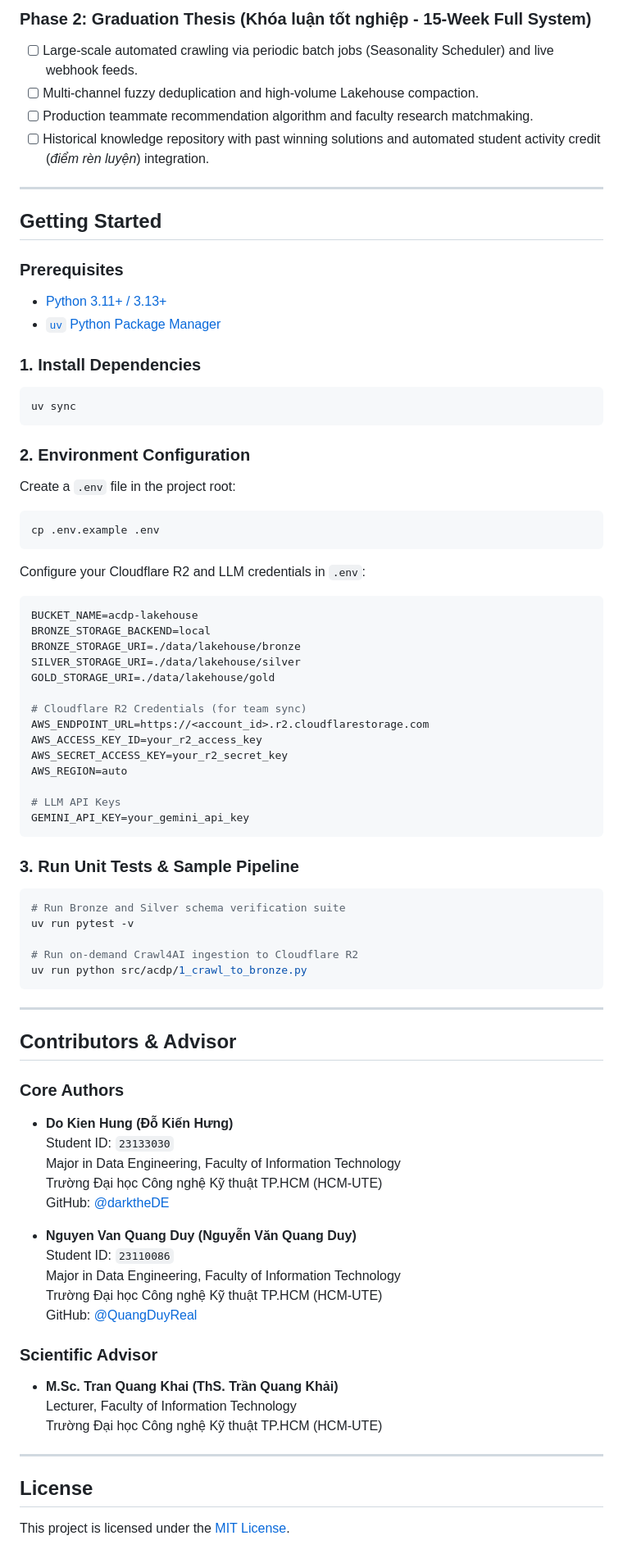
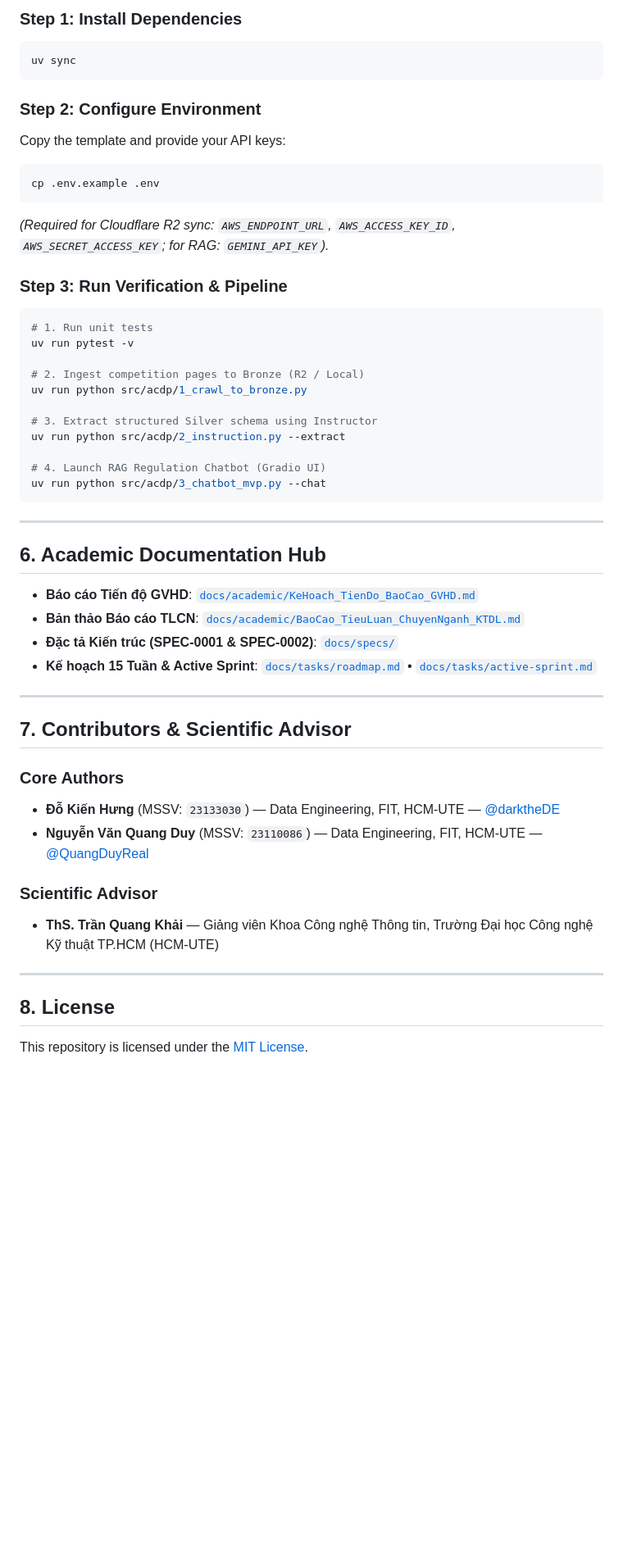
Before and after one commit to darktheDE/acdp-platform, a Markdown page: README.md, the part around one of its changes. Shown at 82% size. GitHub-like rendering; blank space fills up the shorter version.

Commit message:
docs: update README.md with streamlined TLCN MVP architecture and tech stack

````diff
--- a/README.md
+++ b/README.md
@@ -106,78 +92,52 @@ The project is conducted within the **Major in Data Engineering**, Faculty of In
-### Phase 2: Graduation Thesis (Khóa luận tốt nghiệp - 15-Week Full System)
-- [ ] Large-scale automated crawling via periodic batch jobs (Seasonality Scheduler) and live webhook feeds.
-- [ ] Multi-channel fuzzy deduplication and high-volume Lakehouse compaction.
-- [ ] Production teammate recommendation algorithm and faculty research matchmaking.
-- [ ] Historical knowledge repository with past winning solutions and automated student activity credit (*điểm rèn luyện*) integration.
-
----
-
-## Getting Started
-
-### Prerequisites
-- [Python 3.11+ / 3.13+](https://www.python.org/downloads/)
-- [`uv` Python Package Manager](https://docs.astral.sh/uv/)
-
-### 1. Install Dependencies
+### Step 1: Install Dependencies
 ```bash
 uv sync
 ```
 
-### 2. Environment Configuration
-Create a `.env` file in the project root:
+### Step 2: Configure Environment
+Copy the template and provide your API keys:
 ```bash
 cp .env.example .env
 ```
-Configure your Cloudflare R2 and LLM credentials in `.env`:
-```env
-BUCKET_NAME=acdp-lakehouse
-BRONZE_STORAGE_BACKEND=local
-BRONZE_STORAGE_URI=./data/lakehouse/bronze
-SILVER_STORAGE_URI=./data/lakehouse/silver
-GOLD_STORAGE_URI=./data/lakehouse/gold
+*(Required for Cloudflare R2 sync: `AWS_ENDPOINT_URL`, `AWS_ACCESS_KEY_ID`, `AWS_SECRET_ACCESS_KEY`; for RAG: `GEMINI_API_KEY`).*
 
-# Cloudflare R2 Credentials (for team sync)
-AWS_ENDPOINT_URL=https://<account_id>.r2.cloudflarestorage.com
-AWS_ACCESS_KEY_ID=your_r2_access_key
-AWS_SECRET_ACCESS_KEY=your_r2_secret_key
-AWS_REGION=auto
-
-# LLM API Keys
-GEMINI_API_KEY=your_gemini_api_key
-```
-
-### 3. Run Unit Tests & Sample Pipeline
+### Step 3: Run Verification & Pipeline
 ```bash
-# Run Bronze and Silver schema verification suite
+# 1. Run unit tests
 uv run pytest -v
 
-# Run on-demand Crawl4AI ingestion to Cloudflare R2
+# 2. Ingest competition pages to Bronze (R2 / Local)
 uv run python src/acdp/1_crawl_to_bronze.py
+
+# 3. Extract structured Silver schema using Instructor
+uv run python src/acdp/2_instruction.py --extract
+
+# 4. Launch RAG Regulation Chatbot (Gradio UI)
+uv run python src/acdp/3_chatbot_mvp.py --chat
 ```
 
 ---
 
-## Contributors & Advisor
+## 6. Academic Documentation Hub
 
-### Core Authors
-- **Do Kien Hung (Đỗ Kiến Hưng)**
-  Student ID: `23133030`
-  Major in Data Engineering, Faculty of Information Technology
-  Trường Đại học Công nghệ Kỹ thuật TP.HCM (HCM-UTE)
-  GitHub: [@darktheDE](https://github.com/darktheDE)
-
-- **Nguyen Van Quang Duy (Nguyễn Văn Quang Duy)**
-  Student ID: `23110086`
-  Major in Data Engineering, Faculty of Information Technology
-  Trường Đại học Công nghệ Kỹ thuật TP.HCM (HCM-UTE)
-  GitHub: [@QuangDuyReal](https://github.com/QuangDuyReal)
-
-### Scientific Advisor
-- **M.Sc. Tran Quang Khai (ThS. Trần Quang Khải)**
-  Lecturer, Faculty of Information Technology
-  Trường Đại học Công nghệ Kỹ thuật TP.HCM (HCM-UTE)
+- **Báo cáo Tiến độ GVHD**: [`docs/academic/KeHoach_TienDo_BaoCao_GVHD.md`](docs/academic/KeHoach_TienDo_BaoCao_GVHD.md)
+- **Bản thảo Báo cáo TLCN**: [`docs/academic/BaoCao_TieuLuan_ChuyenNganh_KTDL.md`](docs/academic/BaoCao_TieuLuan_ChuyenNganh_KTDL.md)
+- **Đặc tả Kiến trúc (SPEC-0001 & SPEC-0002)**: [`docs/specs/`](docs/specs/)
+- **Kế hoạch 15 Tuần & Active Sprint**: [`docs/tasks/roadmap.md`](docs/tasks/roadmap.md) • [`docs/tasks/active-sprint.md`](docs/tasks/active-sprint.md)
 
 ---
 
-## License
+## 7. Contributors & Scientific Advisor
 
-This project is licensed under the [MIT License](LICENSE).
+### Core Authors
+- **Đỗ Kiến Hưng** (MSSV: `23133030`) — Data Engineering, FIT, HCM-UTE — [@darktheDE](https://github.com/darktheDE)
+- **Nguyễn Văn Quang Duy** (MSSV: `23110086`) — Data Engineering, FIT, HCM-UTE — [@QuangDuyReal](https://github.com/QuangDuyReal)
+
+### Scientific Advisor
+- **ThS. Trần Quang Khải** — Giảng viên Khoa Công nghệ Thông tin, Trường Đại học Công nghệ Kỹ thuật TP.HCM (HCM-UTE)
+
+---
+
+## 8. License
+
+This repository is licensed under the [MIT License](LICENSE).
````
Also changed, not shown: other parts of README.md (+64 -78 lines).
